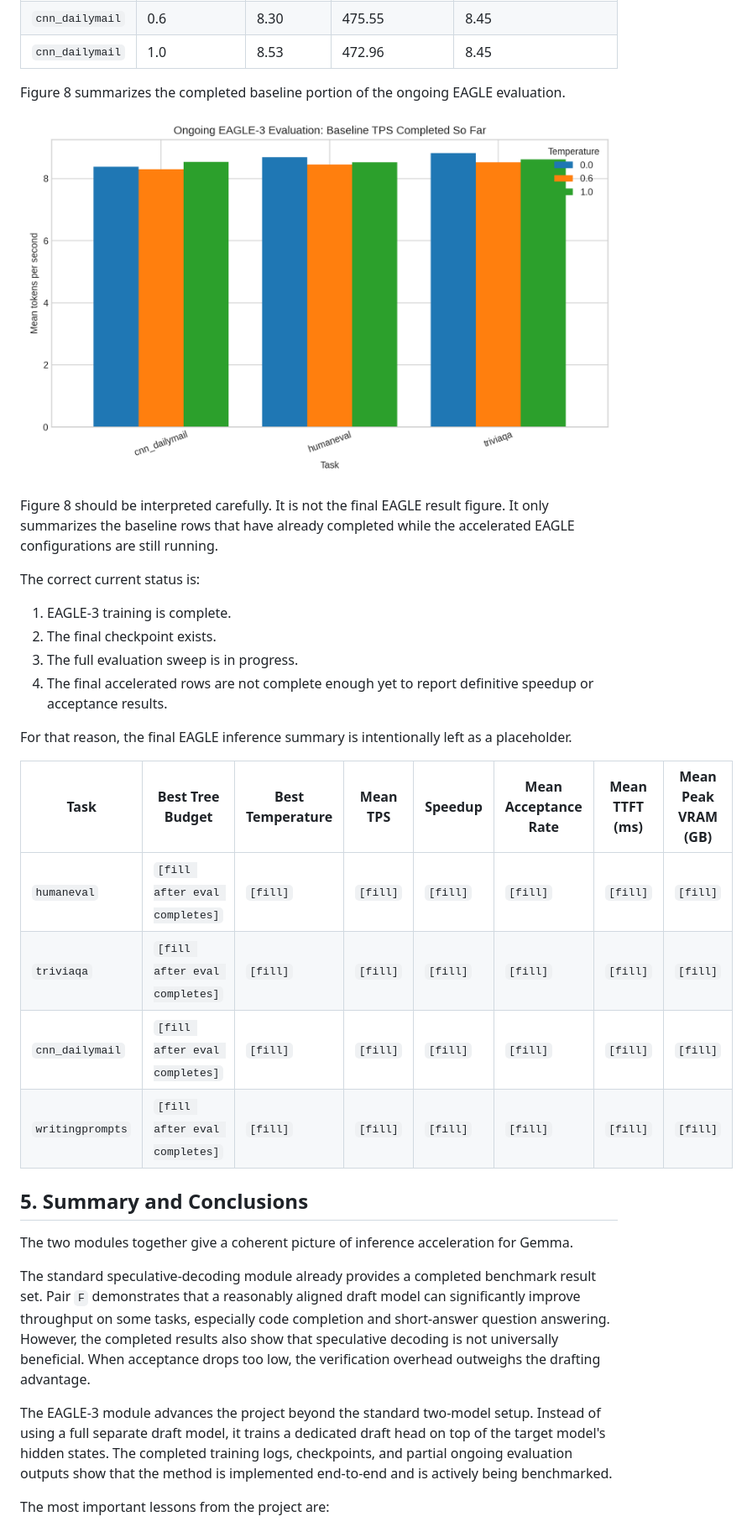
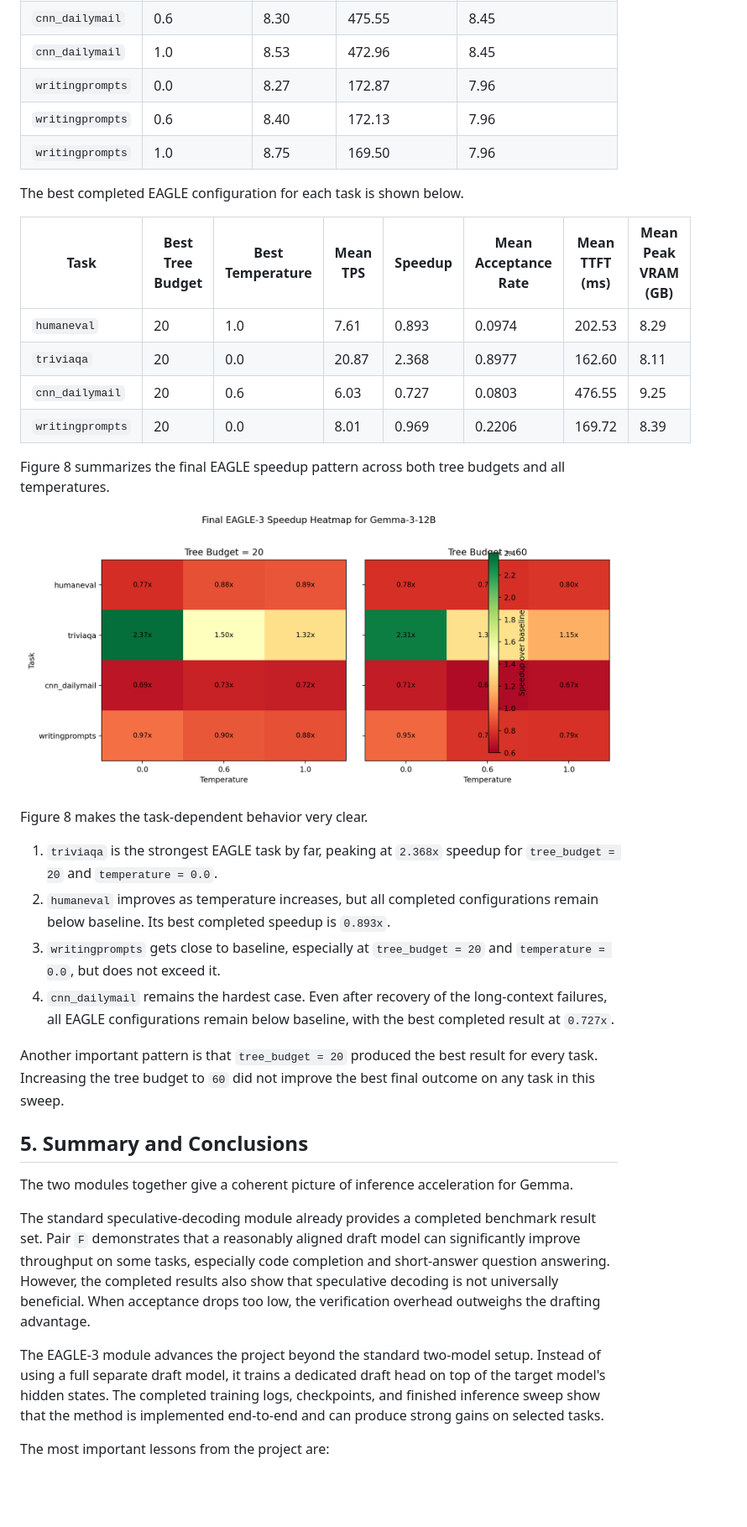
Before and after one commit to Asbetos/Final-Project-Group3, a Markdown page: Final-Group-Project-Report/group_final_report.md, the part around one of its changes. Shown at 84% size. GitHub-like rendering; pictures changed too: Final-Group-Project-Report/assets/eagle3_final_speedup_heatmap.png (added); blank space fills up the shorter version.

Commit message:
chore: run and document cnn_dailymail benchmarks for eagle3-gemma3-12b and update project reports

```diff
--- a/Final-Group-Project-Report/group_final_report.md
+++ b/Final-Group-Project-Report/group_final_report.md
@@ -331,28 +331,31 @@ The baseline rows available at the time of this report revision are:
 | `cnn_dailymail` | 0.0 | 8.38 | 473.80 | 8.45 |
 | `cnn_dailymail` | 0.6 | 8.30 | 475.55 | 8.45 |
 | `cnn_dailymail` | 1.0 | 8.53 | 472.96 | 8.45 |
+| `writingprompts` | 0.0 | 8.27 | 172.87 | 7.96 |
+| `writingprompts` | 0.6 | 8.40 | 172.13 | 7.96 |
+| `writingprompts` | 1.0 | 8.75 | 169.50 | 7.96 |
 
-Figure 8 summarizes the completed baseline portion of the ongoing EAGLE evaluation.
-
-![Figure 8. Partial EAGLE evaluation results showing baseline TPS completed so far for the active Gemma-3-12B run. Source: local project artifact generated from the ongoing `summary.csv`.](assets/eagle3_partial_baseline_tps.png)
-
-Figure 8 should be interpreted carefully. It is not the final EAGLE result figure. It only summarizes the baseline rows that have already completed while the accelerated EAGLE configurations are still running.
-
-The correct current status is:
-
-1. EAGLE-3 training is complete.
-2. The final checkpoint exists.
-3. The full evaluation sweep is in progress.
-4. The final accelerated rows are not complete enough yet to report definitive speedup or acceptance results.
-
-For that reason, the final EAGLE inference summary is intentionally left as a placeholder.
+The best completed EAGLE configuration for each task is shown below.
 
 | Task | Best Tree Budget | Best Temperature | Mean TPS | Speedup | Mean Acceptance Rate | Mean TTFT (ms) | Mean Peak VRAM (GB) |
 | --- | --- | --- | --- | --- | --- | --- | --- |
-| `humaneval` | `[fill after eval completes]` | `[fill]` | `[fill]` | `[fill]` | `[fill]` | `[fill]` | `[fill]` |
-| `triviaqa` | `[fill after eval completes]` | `[fill]` | `[fill]` | `[fill]` | `[fill]` | `[fill]` | `[fill]` |
-| `cnn_dailymail` | `[fill after eval completes]` | `[fill]` | `[fill]` | `[fill]` | `[fill]` | `[fill]` | `[fill]` |
-| `writingprompts` | `[fill after eval completes]` | `[fill]` | `[fill]` | `[fill]` | `[fill]` | `[fill]` | `[fill]` |
+| `humaneval` | 20 | 1.0 | 7.61 | 0.893 | 0.0974 | 202.53 | 8.29 |
+| `triviaqa` | 20 | 0.0 | 20.87 | 2.368 | 0.8977 | 162.60 | 8.11 |
+| `cnn_dailymail` | 20 | 0.6 | 6.03 | 0.727 | 0.0803 | 476.55 | 9.25 |
+| `writingprompts` | 20 | 0.0 | 8.01 | 0.969 | 0.2206 | 169.72 | 8.39 |
+
+Figure 8 summarizes the final EAGLE speedup pattern across both tree budgets and all temperatures.
+
+![Figure 8. Final EAGLE-3 speedup heatmap for the Gemma-3-12B target across all completed tasks, temperatures, and tree budgets. Source: generated from the final `results/eagle3_gemma3_full/summary.csv`.](assets/eagle3_final_speedup_heatmap.png)
+
+Figure 8 makes the task-dependent behavior very clear.
+
+1. `triviaqa` is the strongest EAGLE task by far, peaking at `2.368x` speedup for `tree_budget = 20` and `temperature = 0.0`.
+2. `humaneval` improves as temperature increases, but all completed configurations remain below baseline. Its best completed speedup is `0.893x`.
+3. `writingprompts` gets close to baseline, especially at `tree_budget = 20` and `temperature = 0.0`, but does not exceed it.
+4. `cnn_dailymail` remains the hardest case. Even after recovery of the long-context failures, all EAGLE configurations remain below baseline, with the best completed result at `0.727x`.
+
+Another important pattern is that `tree_budget = 20` produced the best result for every task. Increasing the tree budget to `60` did not improve the best final outcome on any task in this sweep.
 
 ## 5. Summary and Conclusions
 
@@ -360,7 +363,7 @@ The two modules together give a coherent picture of inference acceleration for G
 
 The standard speculative-decoding module already provides a completed benchmark result set. Pair `F` demonstrates that a reasonably aligned draft model can significantly improve throughput on some tasks, especially code completion and short-answer question answering. However, the completed results also show that speculative decoding is not universally beneficial. When acceptance drops too low, the verification overhead outweighs the drafting advantage.
 
-The EAGLE-3 module advances the project beyond the standard two-model setup. Instead of using a full separate draft model, it trains a dedicated draft head on top of the target model's hidden states. The completed training logs, checkpoints, and partial ongoing evaluation outputs show that the method is implemented end-to-end and is actively being benchmarked.
+The EAGLE-3 module advances the project beyond the standard two-model setup. Instead of using a full separate draft model, it trains a dedicated draft head on top of the target model's hidden states. The completed training logs, checkpoints, and finished inference sweep show that the method is implemented end-to-end and can produce strong gains on selected tasks.
 
 The most important lessons from the project are:
 
```
Also changed, not shown: other parts of Final-Group-Project-Report/group_final_report.md (+5 -5 lines), venkatesh-nagarjuna-individual-project/Individual-Final-Project-Report/venkatesh_nagarjuna_individual_report.md (added, +381 -0 lines), 9 other files.
